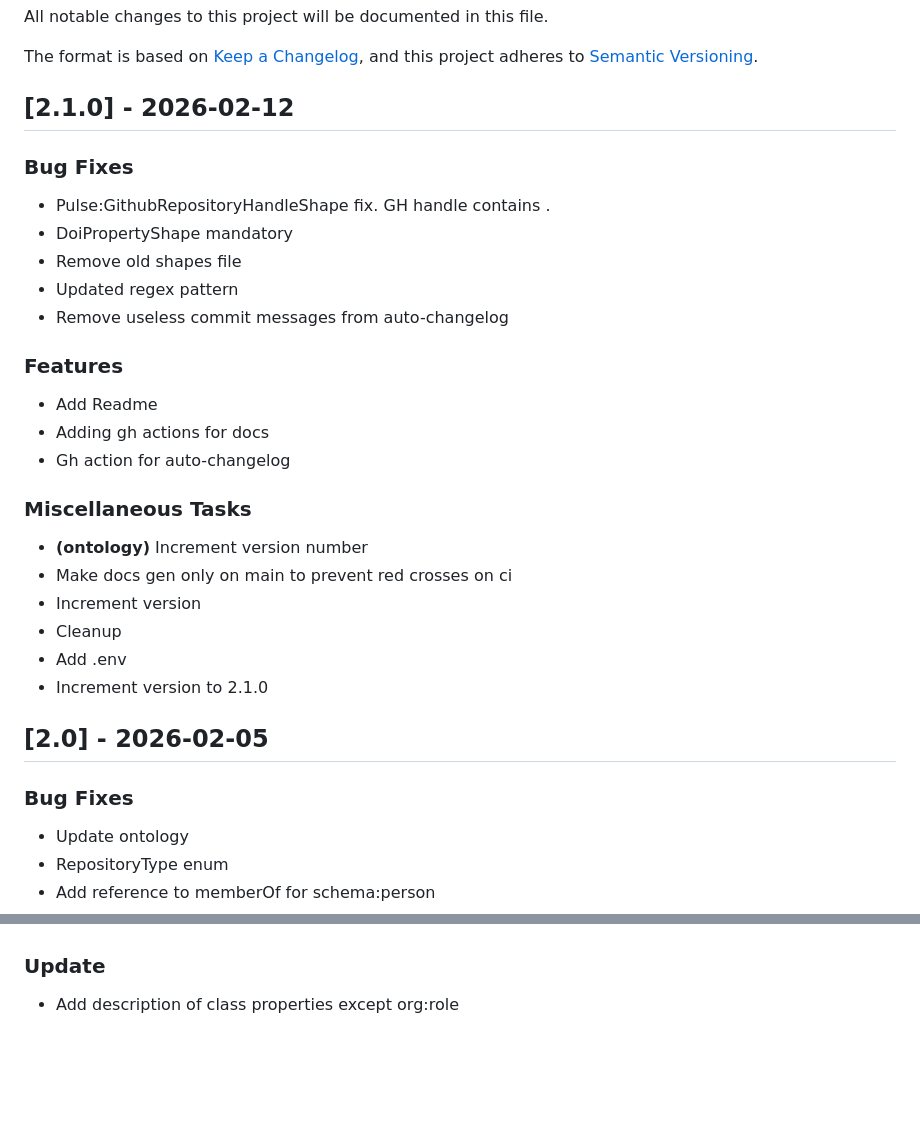
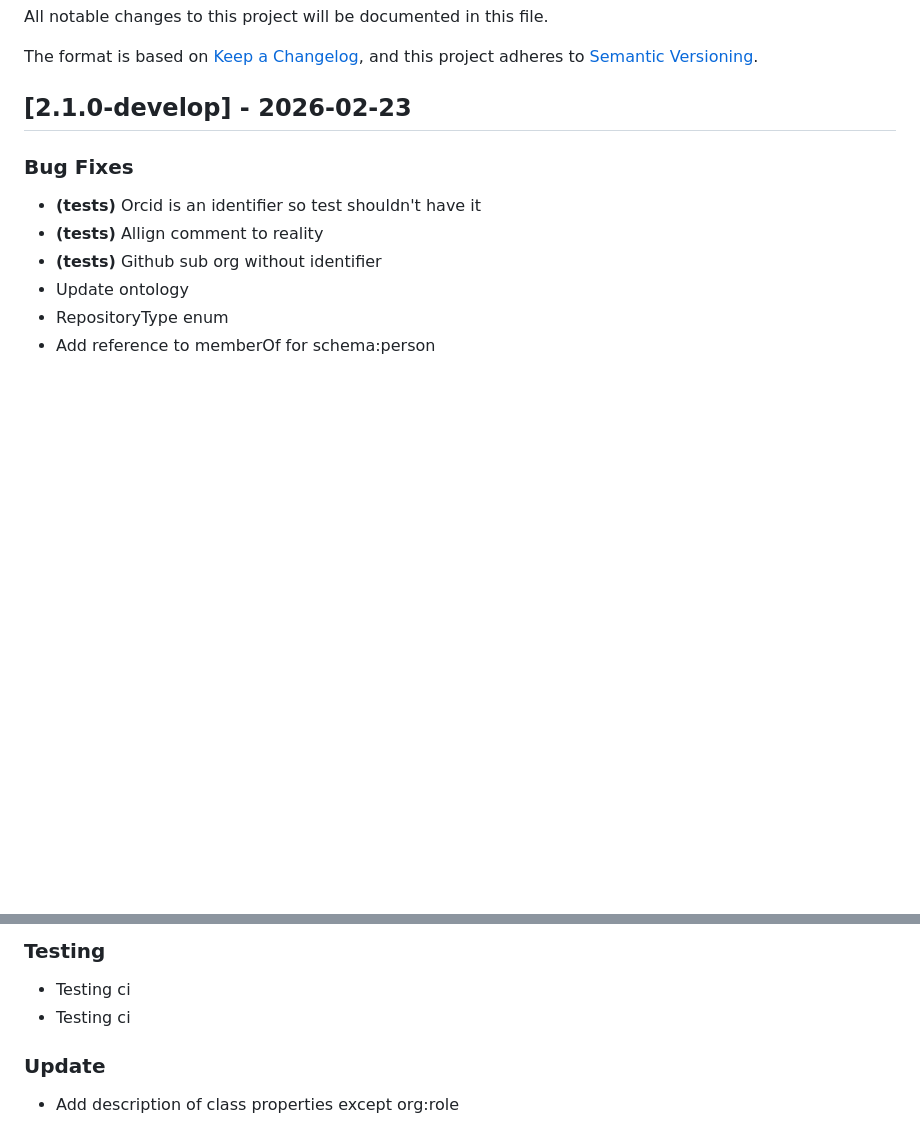
Before and after one commit to sdsc-ordes/open-pulse-ontology, a Markdown page: CHANGELOG.md, 2 parts joined by grey strips. GitHub-like rendering; blank space fills up the shorter version.

```diff
--- a/CHANGELOG.md
+++ b/CHANGELOG.md
@@ -5,35 +5,13 @@ All notable changes to this project will be documented in this file.
 The format is based on [Keep a Changelog](https://keepachangelog.com/en/1.0.0/),
 and this project adheres to [Semantic Versioning](https://semver.org/spec/v2.0.0.html).
 
-## [2.1.0] - 2026-02-12
+## [2.1.0-develop] - 2026-02-23
 
 ### Bug Fixes
 
-- Pulse:GithubRepositoryHandleShape fix. GH handle contains .
-- DoiPropertyShape mandatory
-- Remove old shapes file
-- Updated regex pattern
-- Remove useless commit messages from auto-changelog
-
-### Features
-
-- Add Readme
-- Adding gh actions for docs
-- Gh action for auto-changelog
-
-### Miscellaneous Tasks
-
-- **(ontology)** Increment version number
-- Make docs gen only on main to prevent red crosses on ci
-- Increment version
-- Cleanup
-- Add .env
-- Increment version to 2.1.0
-
-## [2.0] - 2026-02-05
-
-### Bug Fixes
-
+- **(tests)** Orcid is an identifier so test shouldn't have it
+- **(tests)** Allign comment to reality
+- **(tests)** Github sub org without identifier
 - Update ontology
 - RepositoryType enum
 - Add reference to memberOf for schema:person
@@ -129,3 +204,7 @@ and this project adheres to [Semantic Versioning](https://semver.org/spec/v2.0.0
+### Testing
+
+- Testing ci
+- Testing ci
 
 ### Update
 
```
Also changed, not shown: other parts of CHANGELOG.md (+97 -2 lines).
